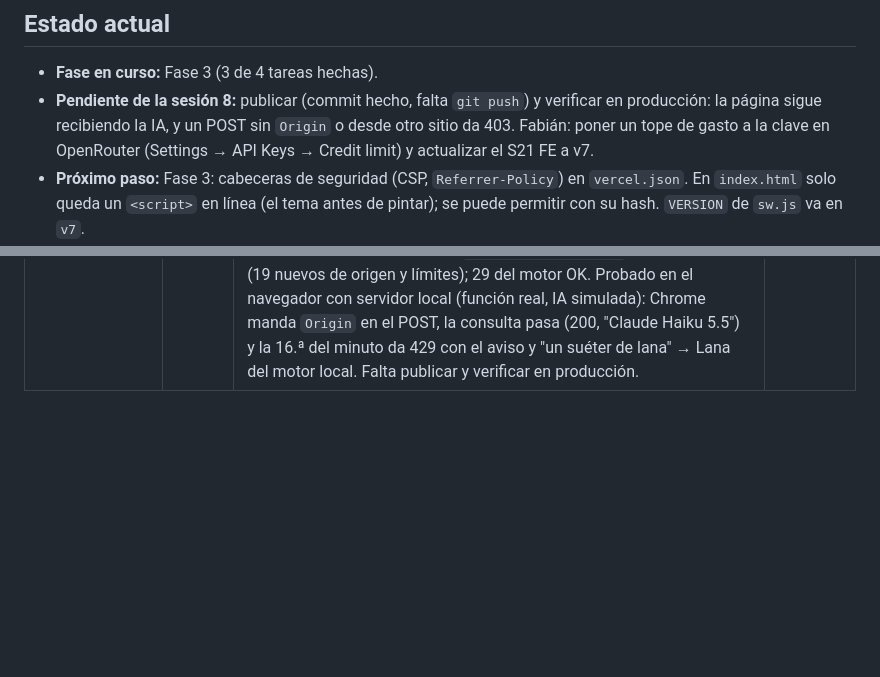
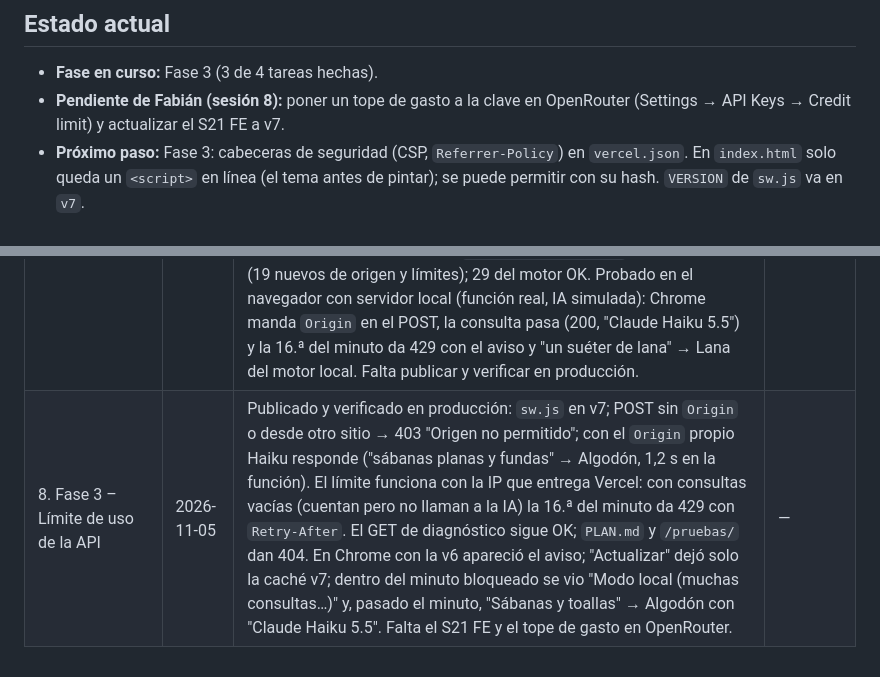
Before and after one commit to fabyfx500/asistente-lavado-midea, a Markdown page: PLAN.md, 2 parts joined by grey strips. Rendered like a GitHub page; blank space fills up the shorter version.

Commit message:
Anota la publicación de la sesión 8
Co-Authored-By: Claude Opus 5.5 <noreply@anthropic.com>

```diff
--- a/PLAN.md
+++ b/PLAN.md
@@ -7,10 +7,8 @@
 ## Estado actual
 
 - **Fase en curso:** Fase 3 (3 de 4 tareas hechas).
-- **Pendiente de la sesión 8:** publicar (commit hecho, falta `git push`) y verificar en
-  producción: la página sigue recibiendo la IA, y un POST sin `Origin` o desde otro sitio da 403.
-  Fabián: poner un tope de gasto a la clave en OpenRouter (Settings → API Keys → Credit limit) y
-  actualizar el S21 FE a v7.
+- **Pendiente de Fabián (sesión 8):** poner un tope de gasto a la clave en OpenRouter
+  (Settings → API Keys → Credit limit) y actualizar el S21 FE a v7.
 - **Próximo paso:** Fase 3: cabeceras de seguridad (CSP, `Referrer-Policy`) en `vercel.json`. En
   `index.html` solo queda un `<script>` en línea (el tema antes de pintar); se puede permitir con su
   hash. `VERSION` de `sw.js` va en `v7`.
@@ -96,3 +94,4 @@
 | 7. Fase 3 – Separar CSS y JS | 2026-11-05 | `index.html` queda solo con la estructura (77 líneas): los estilos pasan a `styles.css` y la lógica + motor local a `app.js`, copiados tal cual (verificado idéntico línea por línea). Rutas relativas, así abrir el archivo directo sigue funcionando. El script del tema sigue en línea en el `<head>` para que no parpadee. `sw.js` → v6: precachea `styles.css` y `app.js`, y el `.css` también va "red primero" (página, estilos y scripts siempre de la misma versión). `pruebas/motor.mjs` ahora lee el motor de `app.js`; 29 del motor y 18 del servidor OK. README y CLAUDE.md actualizados. Probado en Chrome (localhost, IA simulada): v6 activa con los 10 archivos en caché, 14 programas, local al instante ("Sábanas y toallas" → Algodón) y reemplazo por la IA con "Claude Haiku 5.5"; sin servidor carga con estilos desde la caché y recomienda ("un suéter de lana" → Lana). Falta publicar y probar en el S21 FE. | `6211c9a` |
 | 7. Fase 3 – Separar CSS y JS | 2026-11-05 | Publicado y verificado en producción: `/styles.css` y `/app.js` dan 200 con su tipo correcto e iguales al repo, `index.html` de 77 líneas, `sw.js` en v6, `/pruebas/` y `PLAN.md` dan 404. Haiku responde ("sábanas planas y fundas" → Algodón, "ropa deportiva de poliéster" → 20°C, "quiero limpiar el tambor" → Limpieza). En Chrome con la v5 apareció el aviso; "Actualizar" activó la v6 (10 archivos en caché, la v5 borrada) y "Sábanas y toallas" → Algodón con "Claude Haiku 5.5" en 1,6 s. Fabián actualizó el S21 FE a v6 sin problemas. | — |
 | 8. Fase 3 – Límite de uso de la API | 2026-11-05 | `api/recomendar.js`: el POST exige cabecera `Origin` del mismo dominio de la función (cubre producción y vistas previas de Vercel), de `PUBLIC_SITE_URL` o de `localhost`; si no, 403 sin llamar a la IA. Límite en memoria: 15/min y 150/día por IP (primera IP de `x-forwarded-for`), 600/día en total por instancia; al pasarlo, 429 con `Retry-After`. El GET de diagnóstico no cambia. La página muestra "Modo local (muchas consultas, la IA vuelve en un rato)" y deja el resultado local. `VERSION` de `sw.js` → v7. README: explica el límite y recomienda el tope de gasto en OpenRouter. `pruebas/servidor.mjs`: 37 casos OK (19 nuevos de origen y límites); 29 del motor OK. Probado en el navegador con servidor local (función real, IA simulada): Chrome manda `Origin` en el POST, la consulta pasa (200, "Claude Haiku 5.5") y la 16.ª del minuto da 429 con el aviso y "un suéter de lana" → Lana del motor local. Falta publicar y verificar en producción. | `583ec21` |
+| 8. Fase 3 – Límite de uso de la API | 2026-11-05 | Publicado y verificado en producción: `sw.js` en v7; POST sin `Origin` o desde otro sitio → 403 "Origen no permitido"; con el `Origin` propio Haiku responde ("sábanas planas y fundas" → Algodón, 1,2 s en la función). El límite funciona con la IP que entrega Vercel: con consultas vacías (cuentan pero no llaman a la IA) la 16.ª del minuto da 429 con `Retry-After`. El GET de diagnóstico sigue OK; `PLAN.md` y `/pruebas/` dan 404. En Chrome con la v6 apareció el aviso; "Actualizar" dejó solo la caché v7; dentro del minuto bloqueado se vio "Modo local (muchas consultas…)" y, pasado el minuto, "Sábanas y toallas" → Algodón con "Claude Haiku 5.5". Falta el S21 FE y el tope de gasto en OpenRouter. | — |
```
